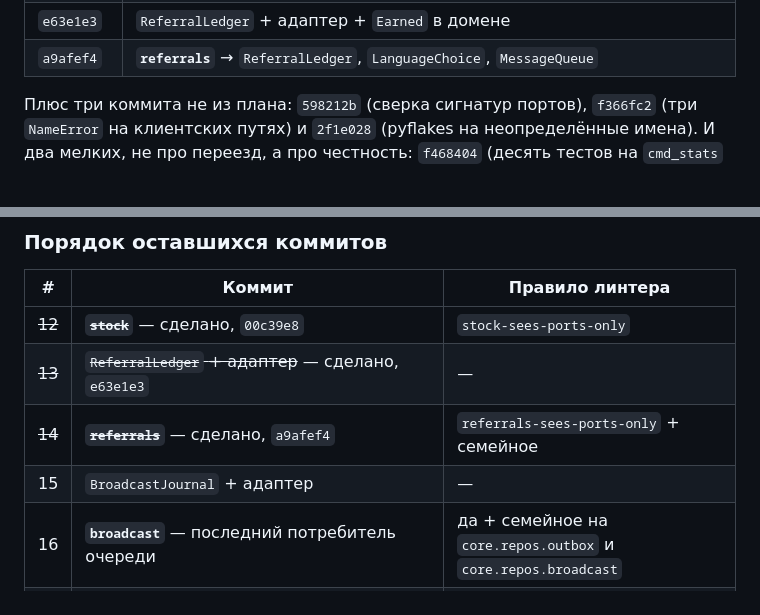
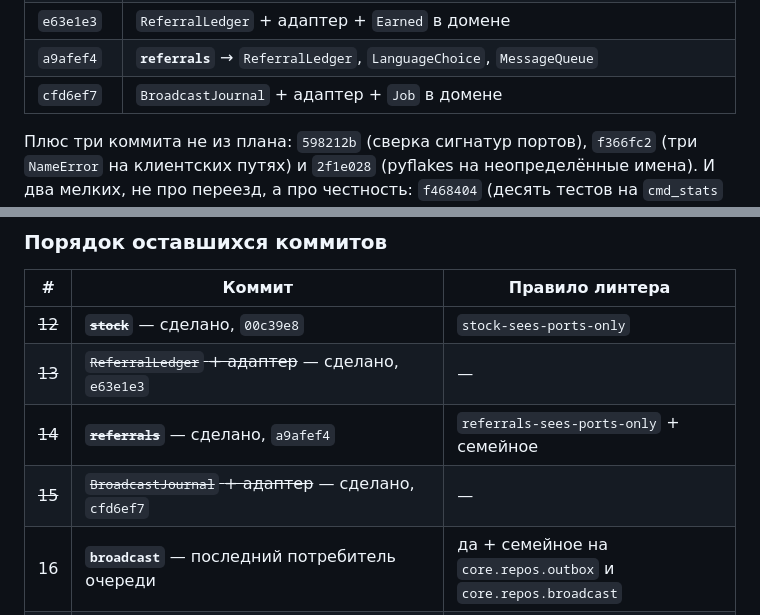
Before and after one commit to halloweex/ks-tg-bot, a Markdown page: docs/move-status.md, 2 parts joined by grey strips. Rendered like a GitHub page; blank space fills up the shorter version.

Commit message:
docs(move): record commit 15
Port and adapter only, so no linter rule and no change to the counts: seven
scenarios on ports, four still on repositories. The rule and the family line
arrive together with the scenario in 16, which frees both core.repos.outbox and
core.repos.broadcast.

Co-Authored-By: Claude Opus 5 <noreply@anthropic.com>

```diff
--- a/docs/move-status.md
+++ b/docs/move-status.md
@@ -89,6 +89,7 @@ Nova Poshta 83% → 85%; по трём клиентам вместе 61% → 73%
 | `f55ed31` | `core.repos.stock` и `core.repos.support` в семейное правило — долг 12-го |
 | `e63e1e3` | `ReferralLedger` + адаптер + `Earned` в домене |
 | `a9afef4` | **`referrals`** → `ReferralLedger`, `LanguageChoice`, `MessageQueue` |
+| `cfd6ef7` | `BroadcastJournal` + адаптер + `Job` в домене |
 
 Плюс три коммита не из плана: `598212b` (сверка сигнатур портов), `f366fc2`
 (три `NameError` на клиентских путях) и `2f1e028` (pyflakes на неопределённые
@@ -122,7 +123,7 @@ Nova Poshta 83% → 85%; по трём клиентам вместе 61% → 73%
 | ~~12~~ | ~~**`stock`**~~ — сделано, `00c39e8` | `stock-sees-ports-only` |
 | ~~13~~ | ~~`ReferralLedger` + адаптер~~ — сделано, `e63e1e3` | — |
 | ~~14~~ | ~~**`referrals`**~~ — сделано, `a9afef4` | `referrals-sees-ports-only` + семейное |
-| 15 | `BroadcastJournal` + адаптер | — |
+| ~~15~~ | ~~`BroadcastJournal` + адаптер~~ — сделано, `cfd6ef7` | — |
 | 16 | **`broadcast`** — последний потребитель очереди | да + семейное на `core.repos.outbox` и `core.repos.broadcast` |
 | 17 | `CustomerDirectory` + адаптер | — |
 | 18 | **`sync_orders`** — первый потребитель `UnitOfWorkFactory` | да |
```
